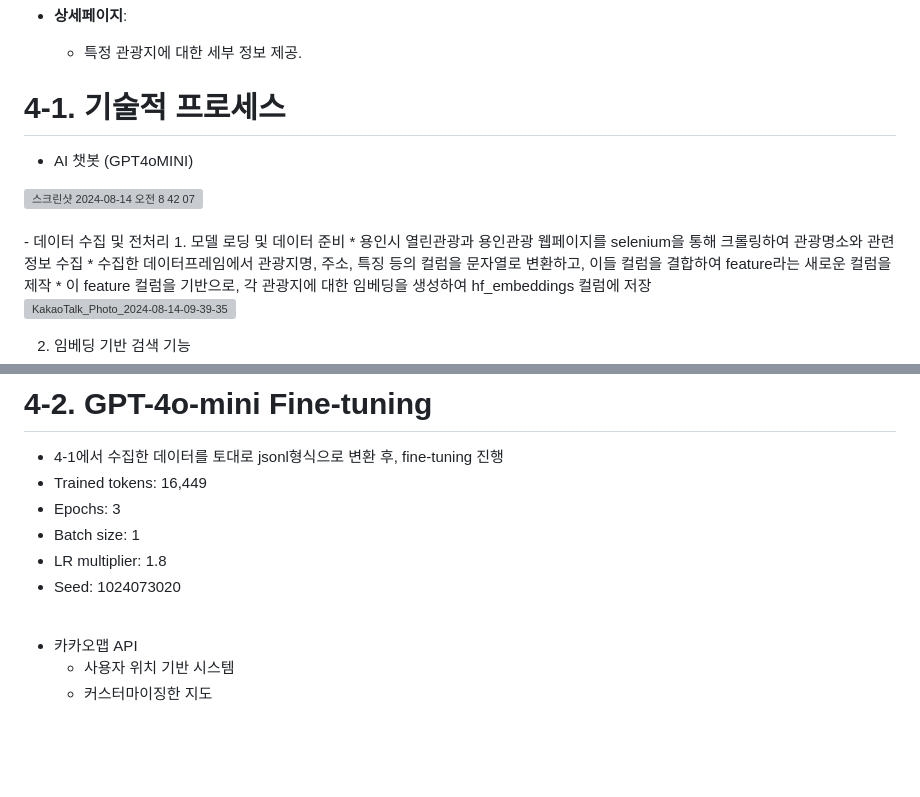
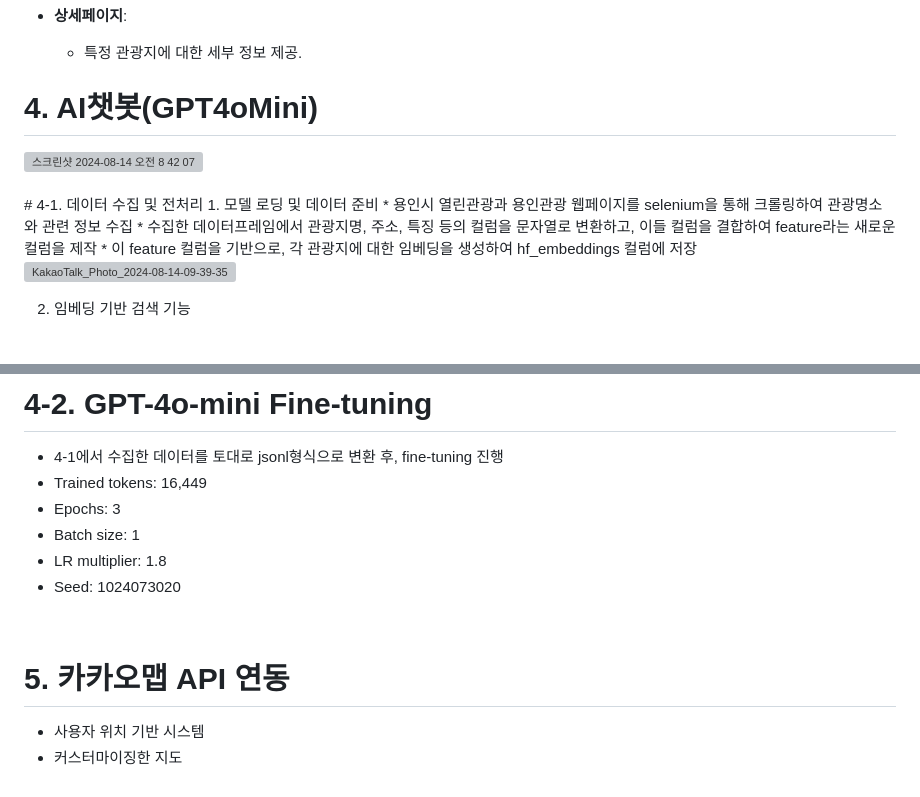
Before and after one commit to K-HTML-ICE/Atthi, a Markdown page: README.md, 2 parts joined by grey strips. GitHub-like rendering; blank space fills up the shorter version; grey boxes are pictures that could not be loaded.

```diff
--- a/README.md
+++ b/README.md
@@ -42,12 +42,11 @@
 - **상세페이지**:
   - 특정 관광지에 대한 세부 정보 제공.
 
-# 4-1. 기술적 프로세스
-- AI 챗봇 (GPT4oMINI)
+# 4. AI챗봇(GPT4oMini)
 <img width="500" alt="스크린샷 2024-08-14 오전 8 42 07" src="https://github.com/user-attachments/assets/4cda3b68-43c8-4d00-8a6d-6d8c8756c3d1">
 <br/>
 <br/>
-- 데이터 수집 및 전처리
+# 4-1. 데이터 수집 및 전처리
 1. 모델 로딩 및 데이터 준비
 * 용인시 열린관광과 용인관광 웹페이지를 selenium을 통해 크롤링하여 관광명소와 관련 정보 수집
 * 수집한 데이터프레임에서 관광지명, 주소, 특징 등의 컬럼을 문자열로 변환하고, 이들 컬럼을 결합하여 feature라는 새로운 컬럼을 제작
@@ -90,6 +89,6 @@
 - Seed: 1024073020
 <br/>
 
-- 카카오맵 API
+# 5. 카카오맵 API 연동
   - 사용자 위치 기반 시스템
   - 커스터마이징한 지도
```
